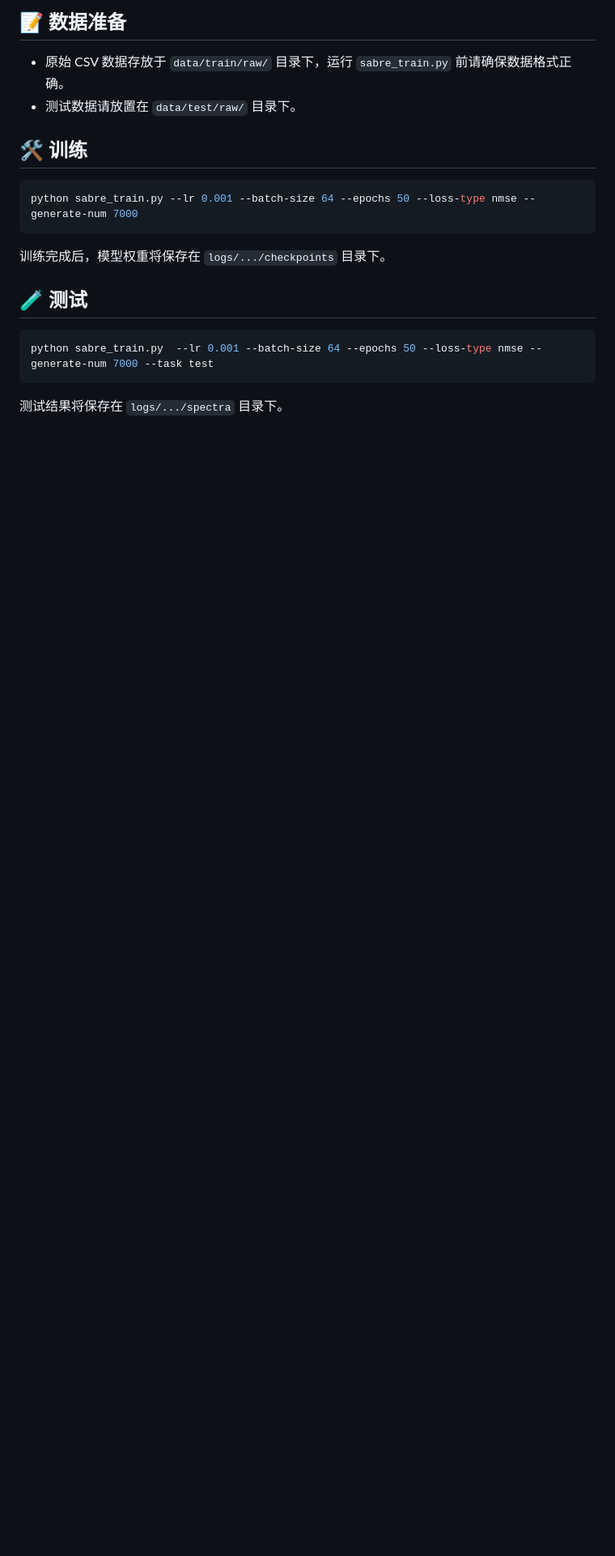
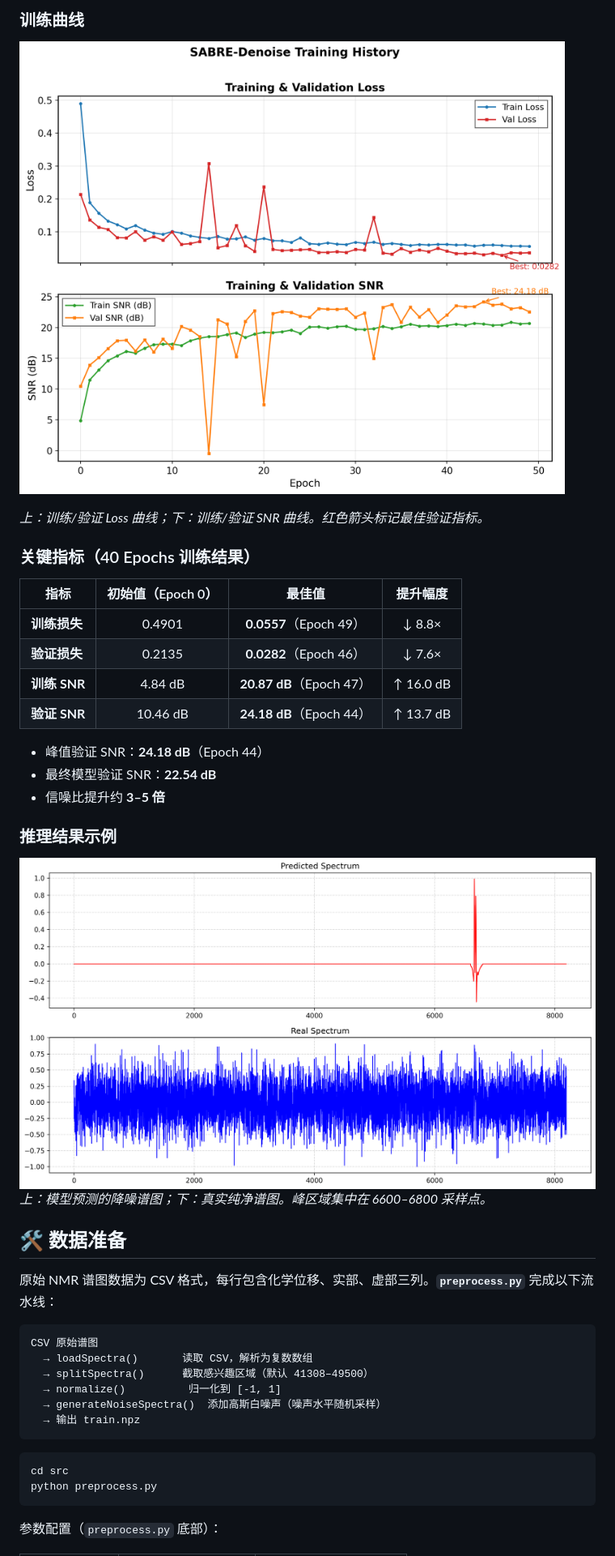
Before and after one commit to kimariyb/SABRE-Denoise, a Markdown page: README.md, the part around the change printed below. Shown: that part at 81% size. Drawn GitHub-style; pictures changed too: logs/training_curves.png (added); blank space fills up the shorter version.

````diff
--- a/README.md
+++ b/README.md
@@ -72,19 +106,45 @@ SABRE-Denoise/
 
-## 📝 数据准备
-- 原始 CSV 数据存放于 `data/train/raw/` 目录下，运行 `sabre_train.py` 前请确保数据格式正确。
-- 测试数据请放置在 `data/test/raw/` 目录下。
+### 训练曲线
 
-## 🛠 训练
-```bash
-python sabre_train.py --lr 0.001 --batch-size 64 --epochs 50 --loss-type nmse --generate-num 7000
+![训练曲线](logs/training_curves.png)
+
+*上：训练/验证 Loss 曲线；下：训练/验证 SNR 曲线。红色箭头标记最佳验证指标。*
+
+### 关键指标（40 Epochs 训练结果）
+
+| 指标 | 初始值（Epoch 0） | 最佳值 | 提升幅度 |
+|------|:-:|:-:|:-:|
+| **训练损失** | 0.4901 | **0.0557**（Epoch 49） | ↓ 8.8× |
+| **验证损失** | 0.2135 | **0.0282**（Epoch 46） | ↓ 7.6× |
+| **训练 SNR** | 4.84 dB | **20.87 dB**（Epoch 47） | ↑ 16.0 dB |
+| **验证 SNR** | 10.46 dB | **24.18 dB**（Epoch 44） | ↑ 13.7 dB |
+
+- 峰值验证 SNR：**24.18 dB**（Epoch 44）
+- 最终模型验证 SNR：**22.54 dB**
+- 信噪比提升约 **3–5 倍**
+
+### 推理结果示例
+
+![光谱对比](logs/saved_1.png)
+*上：模型预测的降噪谱图；下：真实纯净谱图。峰区域集中在 6600–6800 采样点。*
+
+## 🛠 数据准备
+
+原始 NMR 谱图数据为 CSV 格式，每行包含化学位移、实部、虚部三列。**`preprocess.py`** 完成以下流水线：
+
+```
+CSV 原始谱图
+  → loadSpectra()       读取 CSV，解析为复数数组
+  → splitSpectra()      截取感兴趣区域（默认 41308–49500）
+  → normalize()          归一化到 [-1, 1]
+  → generateNoiseSpectra()  添加高斯白噪声（噪声水平随机采样）
+  → 输出 train.npz
 ```
 
-训练完成后，模型权重将保存在 `logs/.../checkpoints` 目录下。
-
-## 🧪 测试
 ```bash
-python sabre_train.py  --lr 0.001 --batch-size 64 --epochs 50 --loss-type nmse --generate-num 7000 --task test
+cd src
+python preprocess.py
 ```
 
-测试结果将保存在 `logs/.../spectra` 目录下。
+参数配置（`preprocess.py` 底部）：
 
````
Also changed, not shown: other parts of README.md (+161 -50 lines), 2 other files.
